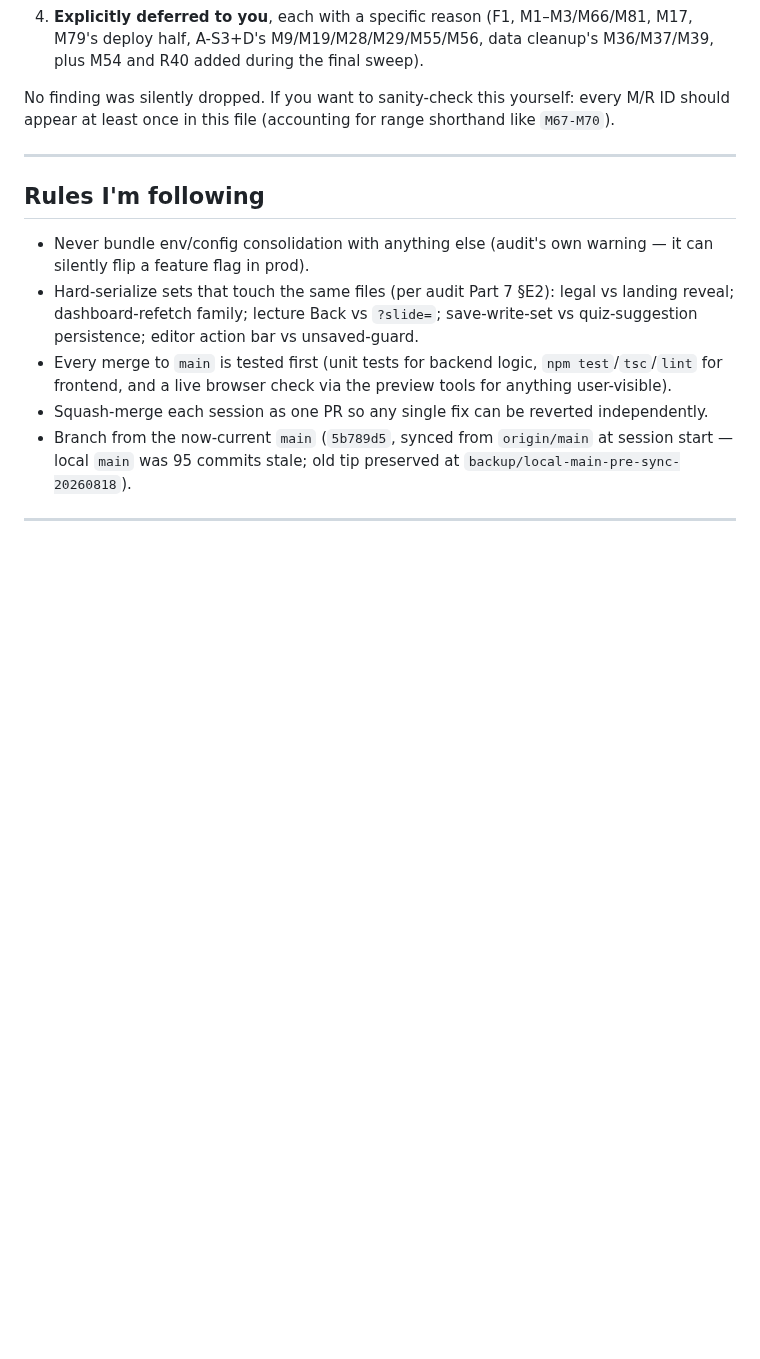
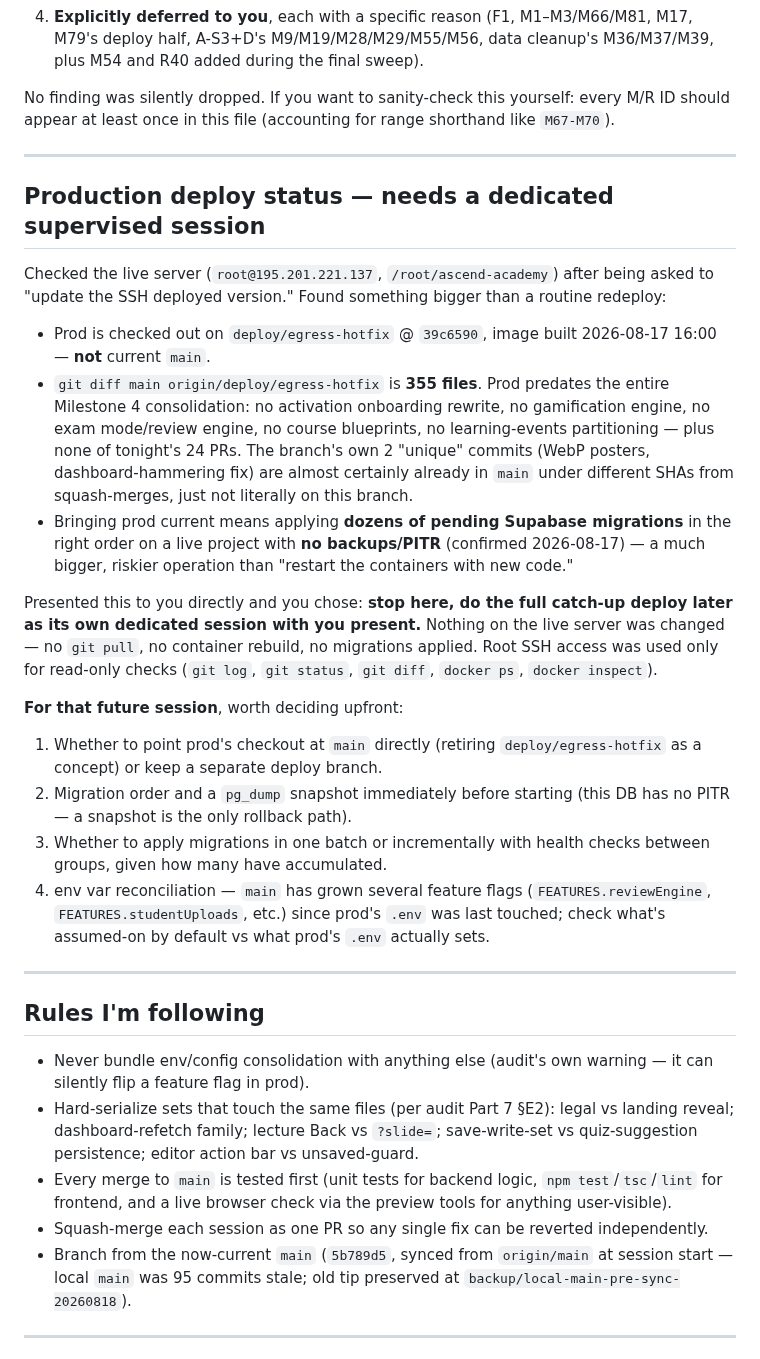
Before and after one commit to osamash0/ascend-academy, a Markdown page: docs/MILESTONE_4_FIX_PLAN.md, the part around the change. GitHub-like rendering; blank space fills up the shorter version.

Commit message:
docs(milestone-4): record prod-deploy discovery, deferred to a supervised session
Asked to update the SSH-deployed version; found prod is on a stale branch
(deploy/egress-hotfix @ 39c6590) 355 files behind main, predating the
whole Milestone 4 consolidation, with dozens of pending DB migrations on
a backup-less Supabase project. Presented the finding and the user chose
to defer the full catch-up deploy to a dedicated session with them
present, rather than attempt it now. No changes were made to the live
server.

Co-Authored-By: Claude Sonnet 5 <noreply@anthropic.com>

```diff
--- a/docs/MILESTONE_4_FIX_PLAN.md
+++ b/docs/MILESTONE_4_FIX_PLAN.md
@@ -110,6 +110,24 @@ No finding was silently dropped. If you want to sanity-check this yourself: ever
 
 ---
 
+## Production deploy status — needs a dedicated supervised session
+
+Checked the live server (`root@195.201.221.137`, `/root/ascend-academy`) after being asked to "update the SSH deployed version." Found something bigger than a routine redeploy:
+
+- Prod is checked out on `deploy/egress-hotfix` @ `39c6590`, image built 2026-08-17 16:00 — **not** current `main`.
+- `git diff main origin/deploy/egress-hotfix` is **355 files**. Prod predates the entire Milestone 4 consolidation: no activation onboarding rewrite, no gamification engine, no exam mode/review engine, no course blueprints, no learning-events partitioning — plus none of tonight's 24 PRs. The branch's own 2 "unique" commits (WebP posters, dashboard-hammering fix) are almost certainly already in `main` under different SHAs from squash-merges, just not literally on this branch.
+- Bringing prod current means applying **dozens of pending Supabase migrations** in the right order on a live project with **no backups/PITR** (confirmed 2026-08-17) — a much bigger, riskier operation than "restart the containers with new code."
+
+Presented this to you directly and you chose: **stop here, do the full catch-up deploy later as its own dedicated session with you present.** Nothing on the live server was changed — no `git pull`, no container rebuild, no migrations applied. Root SSH access was used only for read-only checks (`git log`, `git status`, `git diff`, `docker ps`, `docker inspect`).
+
+**For that future session**, worth deciding upfront:
+1. Whether to point prod's checkout at `main` directly (retiring `deploy/egress-hotfix` as a concept) or keep a separate deploy branch.
+2. Migration order and a `pg_dump` snapshot immediately before starting (this DB has no PITR — a snapshot is the only rollback path).
+3. Whether to apply migrations in one batch or incrementally with health checks between groups, given how many have accumulated.
+4. env var reconciliation — `main` has grown several feature flags (`FEATURES.reviewEngine`, `FEATURES.studentUploads`, etc.) since prod's `.env` was last touched; check what's assumed-on by default vs what prod's `.env` actually sets.
+
+---
+
 ## Rules I'm following
 
 - Never bundle env/config consolidation with anything else (audit's own warning — it can silently flip a feature flag in prod).
```
